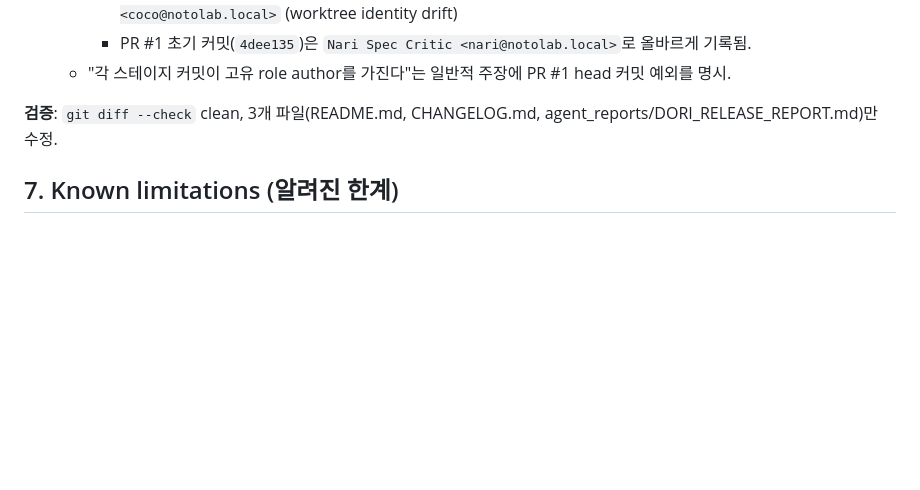
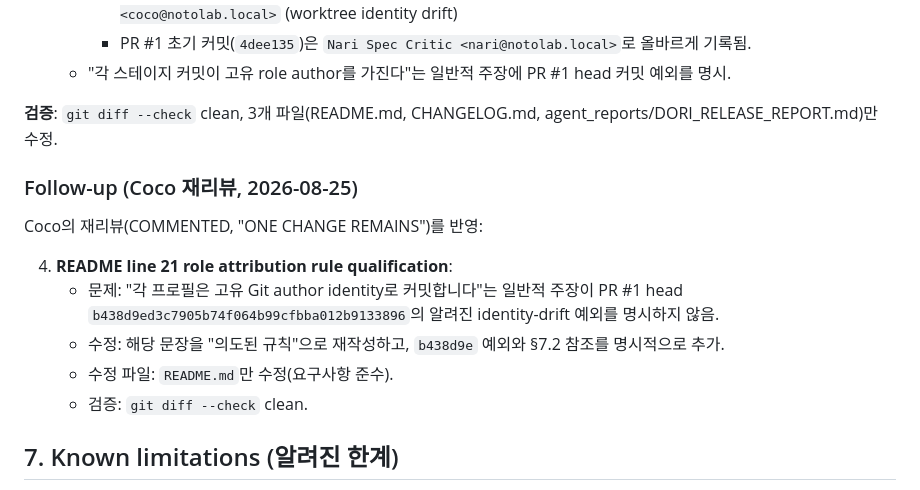
Before and after one commit to NotoriousH2/skilllink-agent-team-demo, a Markdown page: agent_reports/DORI_RELEASE_REPORT.md, the part around the change. Rendered like a GitHub page; blank space fills up the shorter version.

Commit message:
docs: qualify role attribution rule

```diff
--- a/agent_reports/DORI_RELEASE_REPORT.md
+++ b/agent_reports/DORI_RELEASE_REPORT.md
@@ -138,6 +138,17 @@ Coco의 PR #5 리뷰(2026-08-25, CHANGES REQUESTED)를 반영:
 
 **검증**: `git diff --check` clean, 3개 파일(README.md, CHANGELOG.md, agent_reports/DORI_RELEASE_REPORT.md)만 수정.
 
+### Follow-up (Coco 재리뷰, 2026-08-25)
+
+Coco의 재리뷰(COMMENTED, "ONE CHANGE REMAINS")를 반영:
+
+4. **README line 21 role attribution rule qualification**:
+   - 문제: "각 프로필은 고유 Git author identity로 커밋합니다"는 일반적 주장이 PR #1 head
+     `b438d9ed3c7905b74f064b99cfbba012b9133896`의 알려진 identity-drift 예외를 명시하지 않음.
+   - 수정: 해당 문장을 "의도된 규칙"으로 재작성하고, `b438d9e` 예외와 §7.2 참조를 명시적으로 추가.
+   - 수정 파일: `README.md`만 수정(요구사항 준수).
+   - 검증: `git diff --check` clean.
+
 ## 7. Known limitations (알려진 한계)
 
 - **F1 (minor, SPEC §9)**: CSS breakpoint `1024px`/`600px` vs SPEC `768px`/`390px`
```
Also changed, not shown: README.md (+3 -1 lines).
